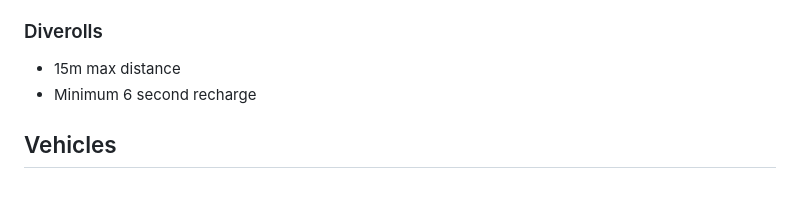
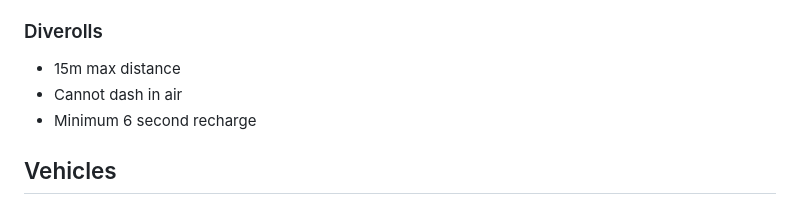
Before and after one commit to soapyf/Ashguard-Documents, a Markdown page: documents/README.md, the part around the change. Rendered like a GitHub page.

```diff
--- a/documents/README.md
+++ b/documents/README.md
@@ -38,6 +38,7 @@
 
 ### Diverolls
 - 15m max distance
+- Cannot dash in air
 - Minimum 6 second recharge
 
 ## Vehicles
```
